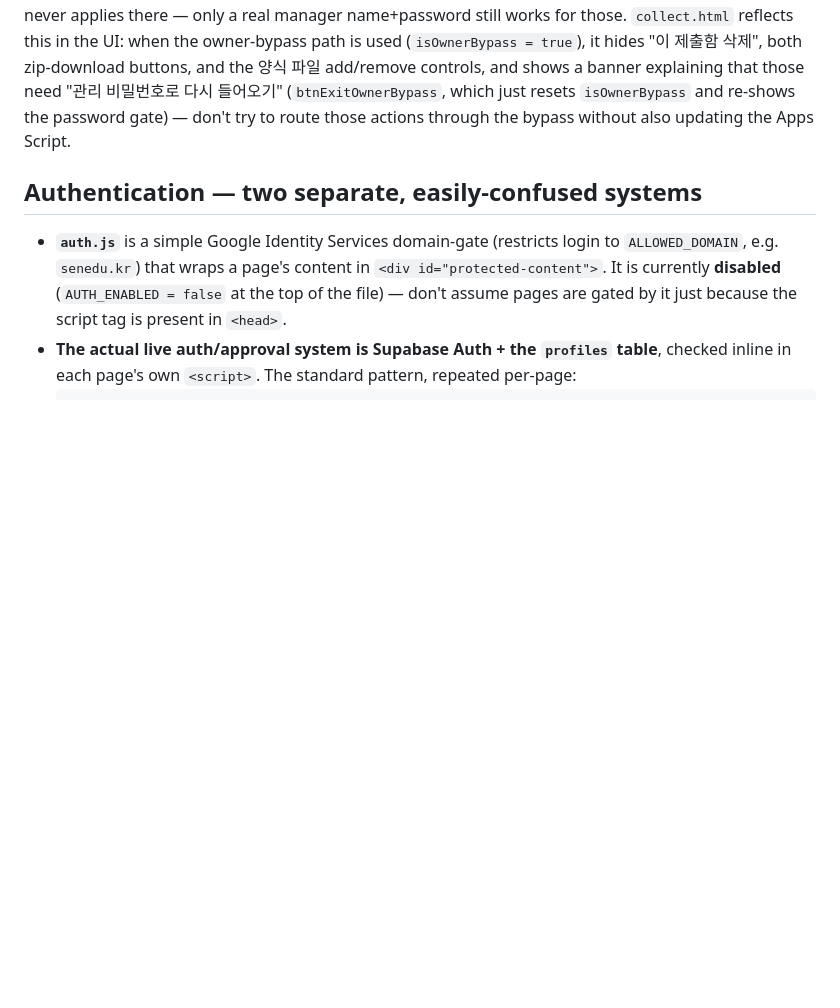
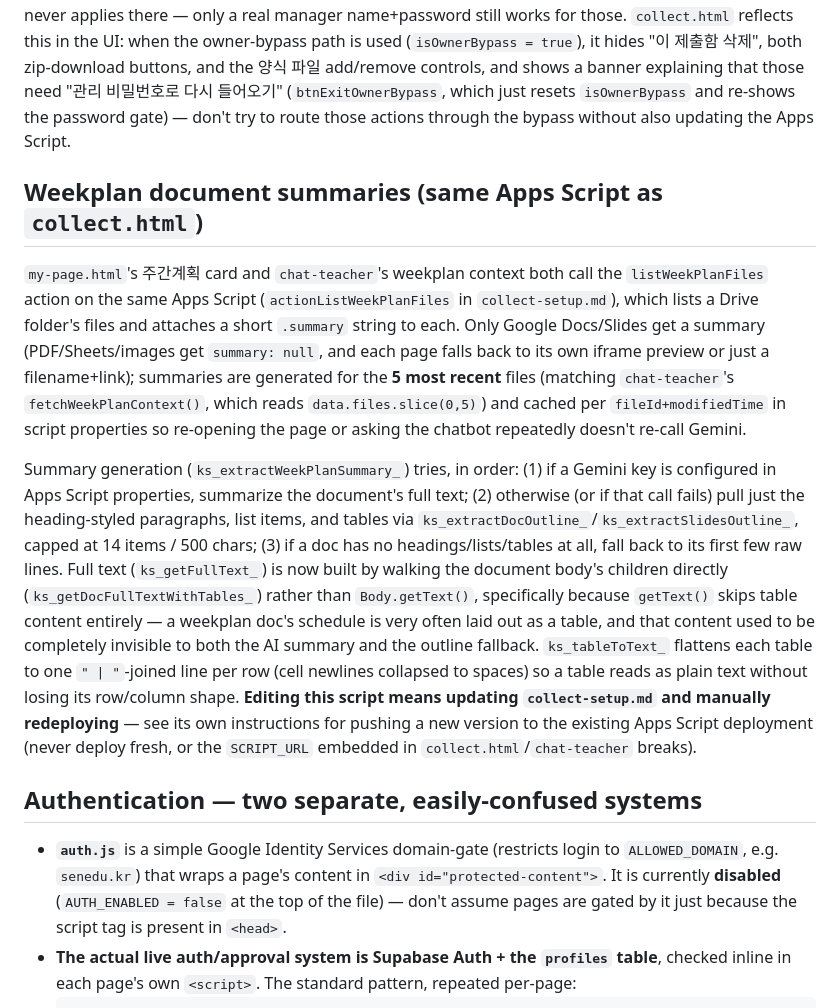
Before and after one commit to khs3945-dot/gshs, a Markdown page: CLAUDE.md, the part around the change. Rendered like a GitHub page; blank space fills up the shorter version.

```diff
--- a/CLAUDE.md
+++ b/CLAUDE.md
@@ -90,6 +90,35 @@ buttons, and the 양식 파일 add/remove controls, and shows a banner explainin
 those need "관리 비밀번호로 다시 들어오기" (`btnExitOwnerBypass`, which just resets
 `isOwnerBypass` and re-shows the password gate) — don't try to route those actions
 through the bypass without also updating the Apps Script.
+
+## Weekplan document summaries (same Apps Script as `collect.html`)
+
+`my-page.html`'s 주간계획 card and `chat-teacher`'s weekplan context both call the
+`listWeekPlanFiles` action on the same Apps Script (`actionListWeekPlanFiles` in
+`collect-setup.md`), which lists a Drive folder's files and attaches a short
+`.summary` string to each. Only Google Docs/Slides get a summary (PDF/Sheets/images
+get `summary: null`, and each page falls back to its own iframe preview or just a
+filename+link); summaries are generated for the **5 most recent** files (matching
+`chat-teacher`'s `fetchWeekPlanContext()`, which reads `data.files.slice(0,5)`) and
+cached per `fileId+modifiedTime` in script properties so re-opening the page or
+asking the chatbot repeatedly doesn't re-call Gemini.
+
+Summary generation (`ks_extractWeekPlanSummary_`) tries, in order: (1) if a Gemini
+key is configured in Apps Script properties, summarize the document's full text;
+(2) otherwise (or if that call fails) pull just the heading-styled paragraphs,
+list items, and tables via `ks_extractDocOutline_`/`ks_extractSlidesOutline_`,
+capped at 14 items / 500 chars; (3) if a doc has no headings/lists/tables at all,
+fall back to its first few raw lines. Full text (`ks_getFullText_`) is now built by
+walking the document body's children directly (`ks_getDocFullTextWithTables_`)
+rather than `Body.getText()`, specifically because `getText()` skips table content
+entirely — a weekplan doc's schedule is very often laid out as a table, and that
+content used to be completely invisible to both the AI summary and the outline
+fallback. `ks_tableToText_` flattens each table to one `" | "`-joined line per row
+(cell newlines collapsed to spaces) so a table reads as plain text without losing
+its row/column shape. **Editing this script means updating `collect-setup.md` and
+manually redeploying** — see its own instructions for pushing a new version to the
+existing Apps Script deployment (never deploy fresh, or the `SCRIPT_URL` embedded
+in `collect.html`/`chat-teacher` breaks).
 
 ## Authentication — two separate, easily-confused systems
 
```
Also changed, not shown: collect-setup.md (+49 -9 lines).
